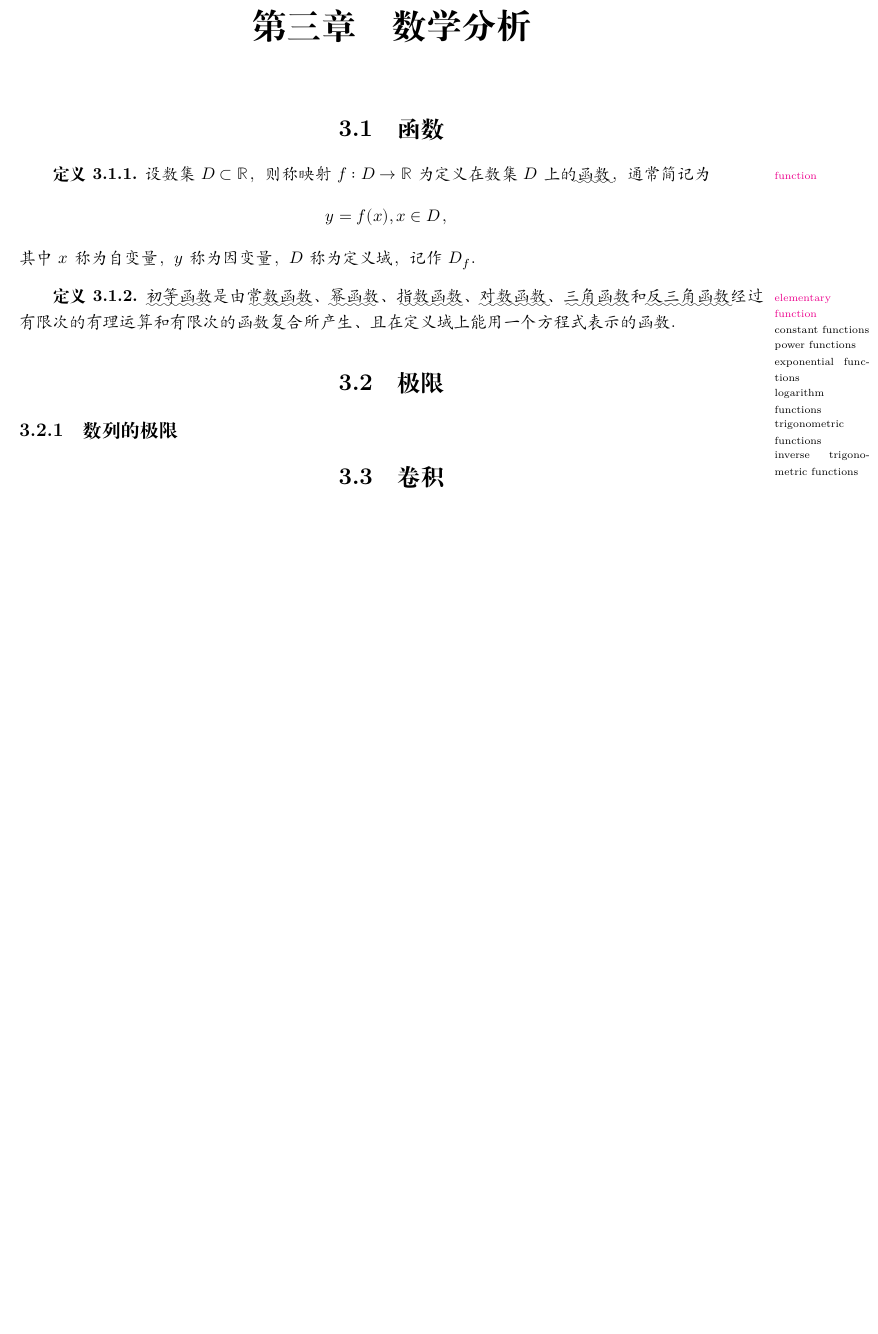
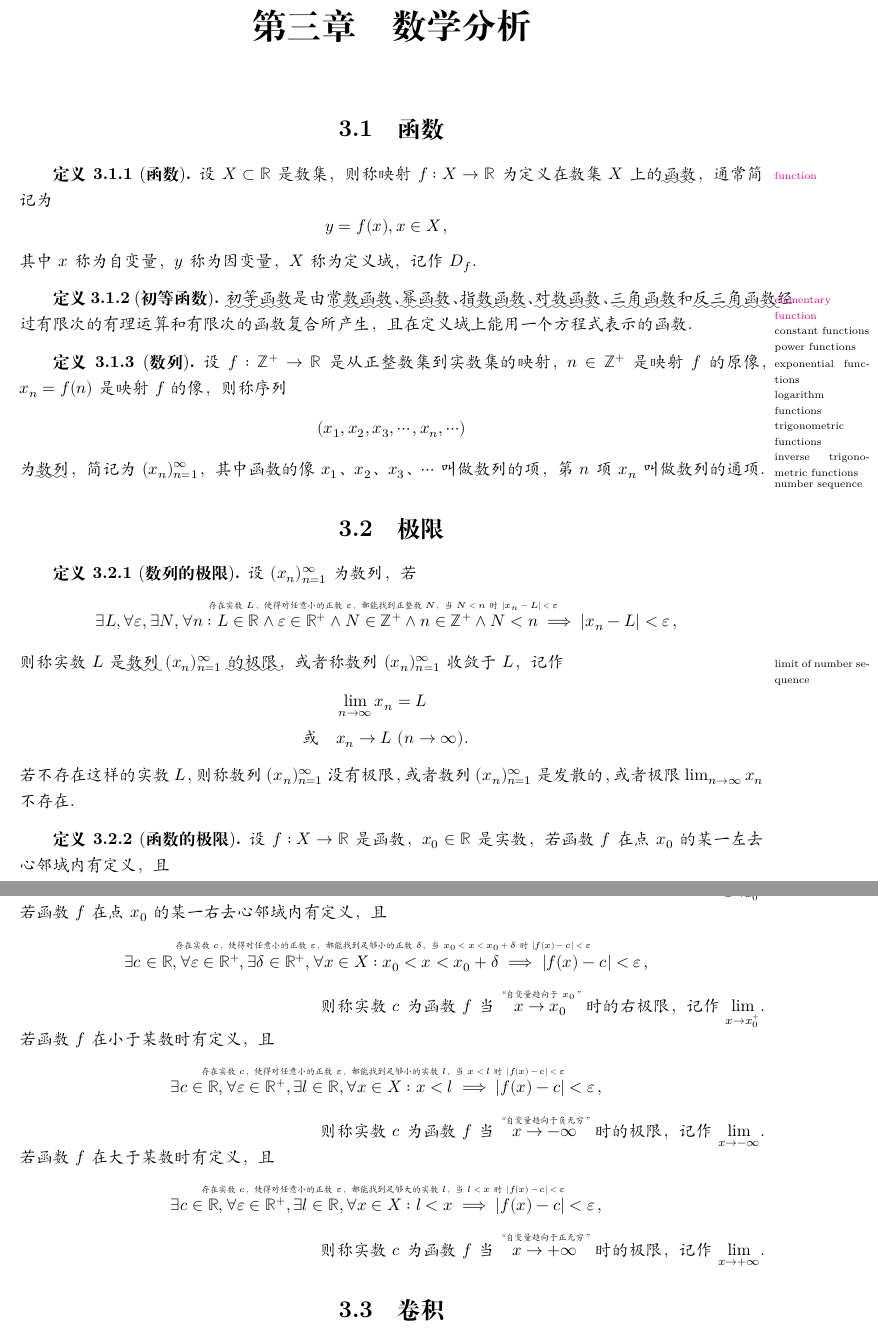
Before and after one commit to afoolsbag/rrTex, a LaTeX book (rrMathematics/rrMathematics.tex, which reads rrMathematics/数学分析.tex): part of page 27 of 32 before the commit and two parts of pages 27 and 28 of 32 after it, the two joined at a grey line, cut so that both start at the same text, the shorter picture padded with empty space. Compiled offline with XeLaTeX.

Commit message:
docs: :monkey:

```diff
--- a/rrMathematics/数学分析.tex
+++ b/rrMathematics/数学分析.tex
@@ -2,16 +2,43 @@
 
 \section{函数}
 
-\begin{Definition}\label{Definition:Function}
-    设数集 $ D \subset \mathbb{R} $，则称映射 $ f: D \to \mathbb{R} $ 为定义在数集 $D$ 上的\rTermWref{函数}{Function}{function}，通常简记为
-    \[ y = f(x), x \in D \text{，} \]
-    其中 $x$ 称为自变量，$y$ 称为因变量，$D$ 称为定义域，记作 $D_f$．
+\begin{Definition}[\textbf{函数}]\label{Definition:Function}
+    设 $ X \subset \mathbb{R} $ 是数集，则称映射 $ f: X \to \mathbb{R} $ 为定义在数集 $X$ 上的\rTermWref{函数}{Function}{function}，通常简记为
+    \[ y = f(x), x \in X \text{，} \]
+    其中 $x$ 称为自变量，$y$ 称为因变量，$X$ 称为定义域，记作 $D_f$．
 \end{Definition}
 
-\begin{Definition}\label{Definition:ElementaryFunction}
-    \rTermWref{初等函数}{ElementaryFunction}{elementary function}是由\rTerm{常数函数}{constant functions}、\rTerm{幂函数}{power functions}、\rTerm{指数函数}{exponential functions}、\rTerm{对数函数}{logarithm functions}、\rTerm{三角函数}{trigonometric functions}和\rTerm{反三角函数}{inverse trigonometric functions}经过有限次的有理运算和有限次的函数复合所产生、且在定义域上能用一个方程式表示的函数．
+\begin{Definition}[\textbf{初等函数}]\label{Definition:ElementaryFunction}
+    \rTermWref{初等函数}{ElementaryFunction}{elementary function}是由\rTerm{常数函数}{constant functions}、\rTerm{幂函数}{power functions}、\rTerm{指数函数}{exponential functions}、\rTerm{对数函数}{logarithm functions}、\rTerm{三角函数}{trigonometric functions}和\rTerm{反三角函数}{inverse trigonometric functions}经过有限次的有理运算和有限次的函数复合所产生，且在定义域上能用一个方程式表示的函数．
+\end{Definition}
+
+\begin{Definition}[\textbf{数列}]\label{Definition:NumberSequence}
+    设 $ f: \mathbb{Z}^+ \to \mathbb{R} $ 是从正整数集到实数集的映射，$ n \in \mathbb{Z}^+ $ 是映射 $f$ 的原像，$ x_n = f(n) $ 是映射 $f$ 的像，则称序列
+    \[ ( x_1, x_2, x_3, \cdots, x_n, \cdots ) \]
+    为\rTerm{数列}{number sequence}，简记为 $(x_n)_{n=1}^{\infty}$，其中函数的像 $x_1$、$x_2$、$x_3$、$\cdots$ 叫做数列的项，第 $n$ 项 $x_n$ 叫做数列的通项．
 \end{Definition}
 
 \section{极限}
 
-\subsection{数列的极限}
+\begin{Definition}[\textbf{数列的极限}]\label{Definition:LimitOfNumberSequence}
+    设 $(x_n)_{n=1}^{\infty}$ 为数列，若
+    \[
+        \rHatNote{
+                     \exists L, \forall \varepsilon, \exists N, \forall n:
+                     L \in \mathbb{R} \land \varepsilon \in \mathbb{R}^+ \land N \in \mathbb{Z}^+ \land n \in \mathbb{Z}^+ \land N < n \implies | x_n - L | < \varepsilon
+                 }
+                 {存在实数 $L$，使得对任意小的正数 $\varepsilon$，都能找到正整数 $N$，当 $ N < n $ 时 $ | x_n - L | < \varepsilon $}
+        \text{，}
+    \]
+    则称实数 $L$ 是\uwave{数列} $(x_n)_{n=1}^{\infty}$ \uwave{的极限}\rMgnNote{limit of number sequence}，或者称数列 $(x_n)_{n=1}^{\infty}$ 收敛于 $L$，记作
+    \[
+        \begin{aligned}
+            & \lim_{n \to \infty} x_n = L \\
+            \text{或} \quad & x_n \to L \ ( n \to \infty ) \text{．}
+        \end{aligned}
+    \]
+    若不存在这样的实数 $L$，则称数列 $(x_n)_{n=1}^{\infty}$ 没有极限，或者数列 $(x_n)_{n=1}^{\infty}$ 是发散的，或者极限 $ \lim_{n \to \infty} x_n $ 不存在．
+\end{Definition}
+
+\begin{Definition}[\textbf{函数的极限}]\label{Definition:LimitOfFunction}
+    设 $ f: X \to \mathbb{R} $ 是函数，$x_0 \in \mathbb{R}$ 是实数，若函数 $f$ 在点 $x_0$ 的某一左去心邻域内有定义，且
@@ -18,2 +54,33 @@
+    若函数 $f$ 在点 $x_0$ 的某一右去心邻域内有定义，且
+    \[
+        \rHatNote{
+                     \exists c \in \mathbb{R}, \forall \varepsilon \in \mathbb{R}^+, \exists \delta \in \mathbb{R}^+, \forall x \in X:
+                     x_0 < x < x_0 + \delta \implies | f(x) - c | < \varepsilon
+                 }
+                 {存在实数 $c$，使得对任意小的正数 $\varepsilon$，都能找到足够小的正数 $\delta$，当 $ x_0 < x < x_0 + \delta $ 时 $ | f(x) - c | < \varepsilon $}
+        \text{，}
+    \]
+    \hfill 则称实数 $c$ 为函数 $f$ 当 $\rHatNote{x \to x_0}{``自变量趋向于 $x_0$''}$ 时的右极限，记作 $ \lim\limits_{x \to x_0^+} $．\\
+    若函数 $f$ 在小于某数时有定义，且
+    \[
+        \rHatNote{
+                      \exists c \in \mathbb{R}, \forall \varepsilon \in \mathbb{R}^+, \exists l \in \mathbb{R}, \forall x \in X:
+                      x < l \implies | f(x) - c | < \varepsilon
+                 }
+                 {存在实数 $c$，使得对任意小的正数 $\varepsilon$，都能找到足够小的实数 $l$，当 $ x < l $ 时 $ | f(x) - c | < \varepsilon $}
+        \text{，}
+    \]
+    \hfill 则称实数 $c$ 为函数 $f$ 当 $\rHatNote{x \to -\infty}{``自变量趋向于负无穷''}$ 时的极限，记作 $ \lim\limits_{x \to -\infty} $．\\
+    若函数 $f$ 在大于某数时有定义，且
+    \[
+        \rHatNote{
+                      \exists c \in \mathbb{R}, \forall \varepsilon \in \mathbb{R}^+, \exists l \in \mathbb{R}, \forall x \in X:
+                      l < x \implies | f(x) - c | < \varepsilon
+                 }
+                 {存在实数 $c$，使得对任意小的正数 $\varepsilon$，都能找到足够大的实数 $l$，当 $ l < x $ 时 $ | f(x) - c | < \varepsilon $}
+        \text{，}
+    \]
+    \hfill 则称实数 $c$ 为函数 $f$ 当 $\rHatNote{x \to +\infty}{``自变量趋向于正无穷''}$ 时的极限，记作 $ \lim\limits_{x \to +\infty} $．
+\end{Definition}
 
 \section{卷积}
```
Also changed, not shown: rrMathematics/数学基础.tex (+27 -17 lines), rrMathematics/数学分析.tex (9 more changed lines).
